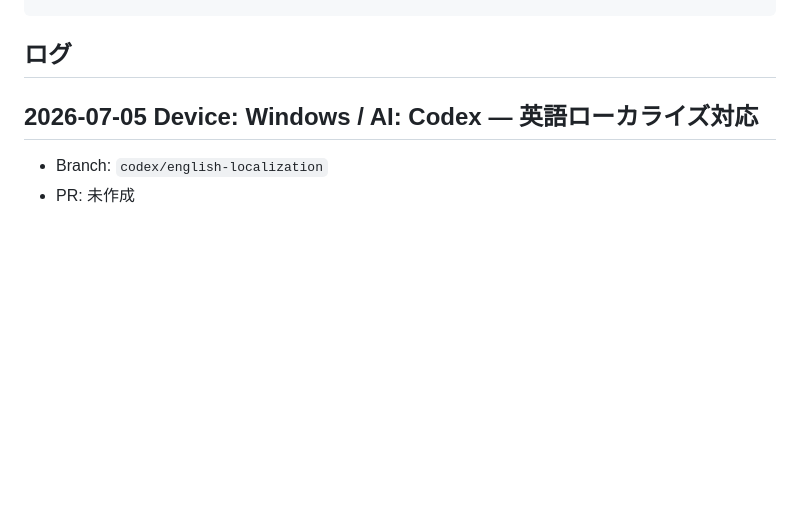
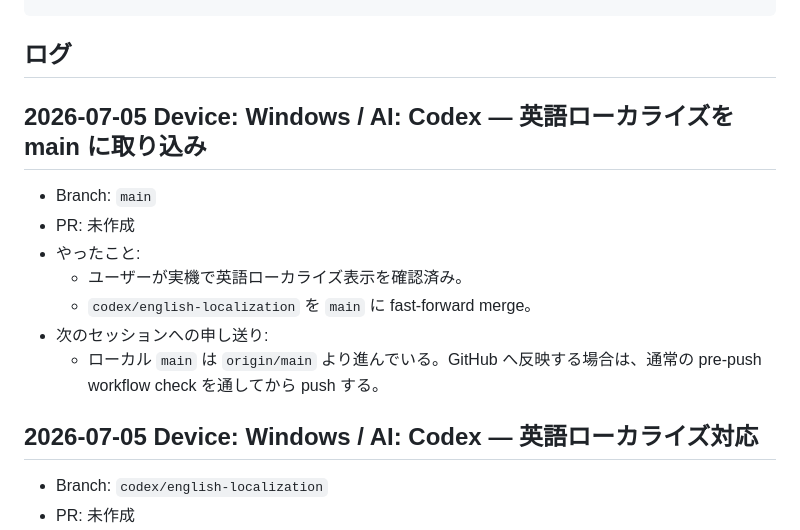
Before and after one commit to iogami0103/attack-of-dragon, a Markdown page: docs/SESSION_HANDOFF.md, the part around the change. GitHub-like rendering; blank space fills up the shorter version.

Commit message:
Record English localization merge

````diff
--- a/docs/SESSION_HANDOFF.md
+++ b/docs/SESSION_HANDOFF.md
@@ -37,6 +37,16 @@ Windows PC、Mac、Android スマホ、クラウド環境から Codex/Claude に
 ```
 
 ## ログ
+
+## 2026-07-05 Device: Windows / AI: Codex — 英語ローカライズを main に取り込み
+
+- Branch: `main`
+- PR: 未作成
+- やったこと:
+  - ユーザーが実機で英語ローカライズ表示を確認済み。
+  - `codex/english-localization` を `main` に fast-forward merge。
+- 次のセッションへの申し送り:
+  - ローカル `main` は `origin/main` より進んでいる。GitHub へ反映する場合は、通常の pre-push workflow check を通してから push する。
 
 ## 2026-07-05 Device: Windows / AI: Codex — 英語ローカライズ対応
 
````
